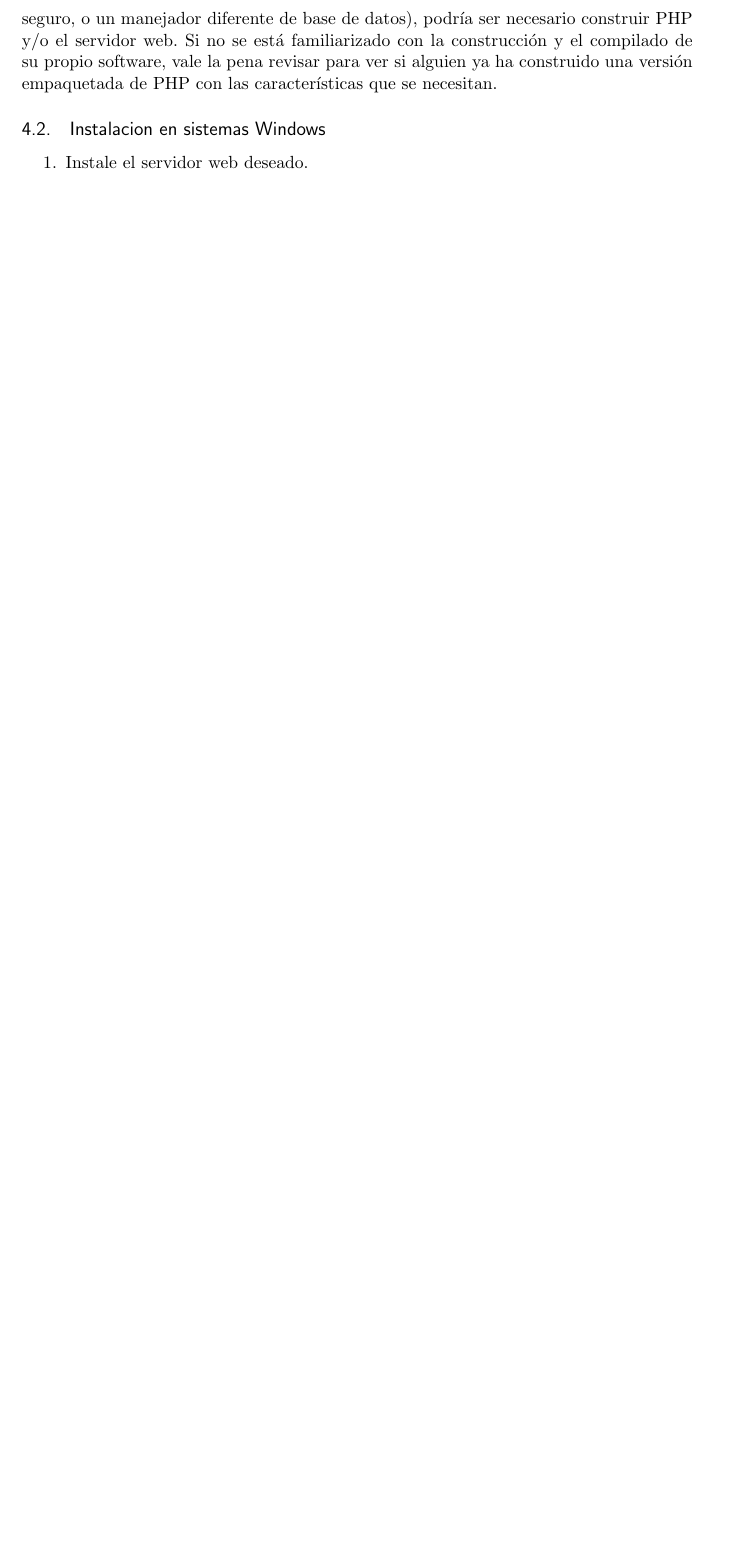
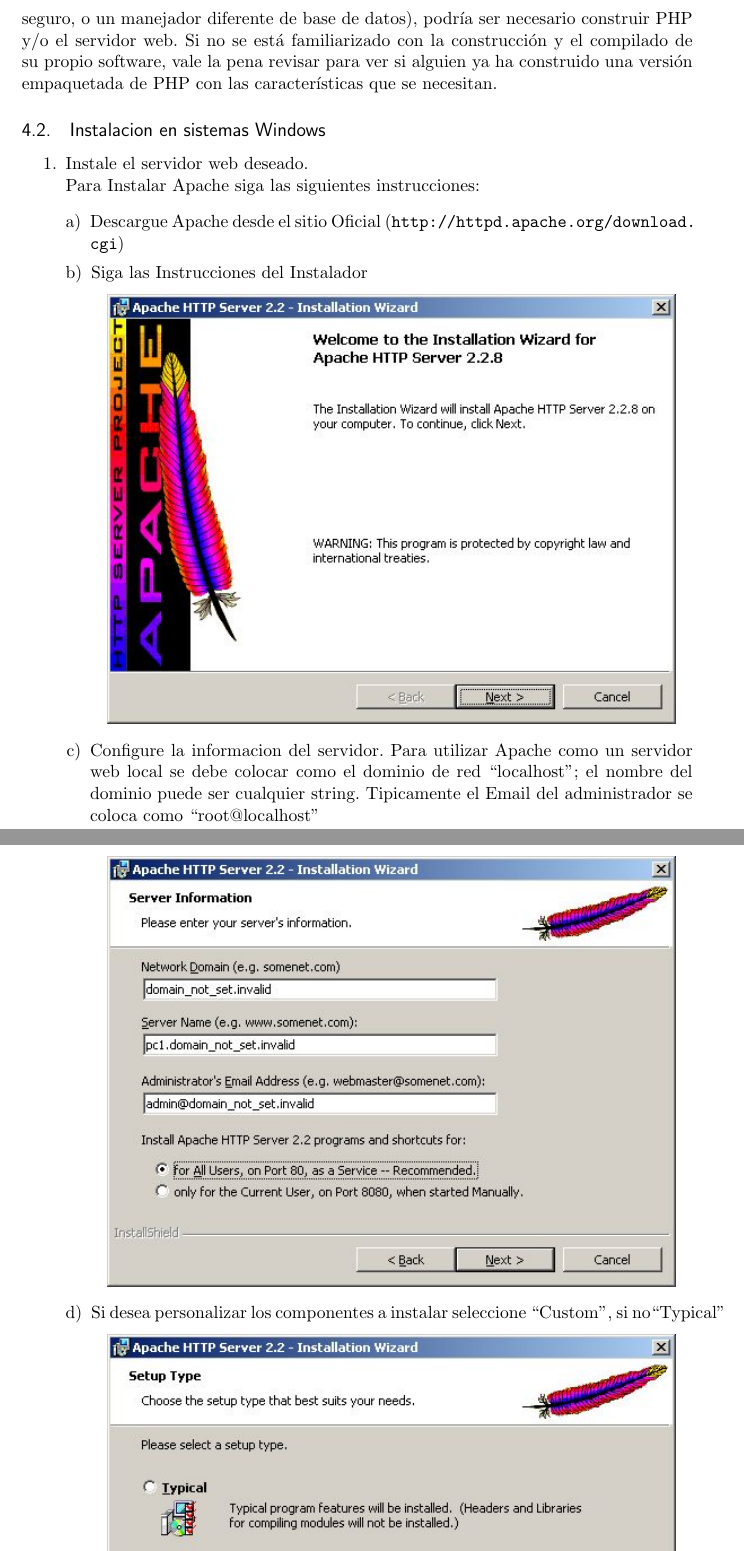
Before and after one commit to eslozano/lenguajes01PHP, a LaTeX document (PHP.tex): part of page 4 of 6 before the commit and two parts of pages 4 and 5 of 11 after it, the two joined at a grey line, cut so that both start at the same text, the shorter picture padded with empty space. Compiled offline with pdfLaTeX.

Commit message:
Añadido tutorial instalacion Apache

```diff
--- a/PHP.tex
+++ b/PHP.tex
@@ -132,4 +132,17 @@
 \subsection{Instalacion en sistemas Windows}
 
 \begin{enumerate}
-\item Instale el servidor web deseado.
+\item Instale el servidor web deseado.\\
+Para Instalar Apache siga las siguientes instrucciones:
+\begin{enumerate}[a)]
+\item Descargue Apache desde el sitio Oficial (\url{http://httpd.apache.org/download.cgi})
+\item Siga las Instrucciones del Instalador
+\begin{center}
+\includegraphics[scale=0.7]{Imagenes/Apache01.jpg}
+\end{center}
+\item Configure la informacion del servidor. Para utilizar Apache como un servidor web local se debe colocar  como el dominio de red ``localhost''; el nombre del dominio puede ser cualquier string. Tipicamente el Email del administrador se coloca como ``root@localhost''
+\begin{center}
+\includegraphics[scale=0.7]{Imagenes/Apache02.jpg}
+\end{center}
+\item Si desea personalizar los componentes a instalar seleccione ``Custom'', si no``Typical''
+\begin{center}
```
Also changed, not shown: Imagenes/Apache01.jpg (added), Imagenes/Apache02.jpg (added), Imagenes/Apache03.jpg (added), Imagenes/Apache04.jpg (added), Imagenes/Apache05.jpg (added), Imagenes/Apache06.jpg (added), Imagenes/Apache07.jpg (added), PHP.pdf, PHP.tex (23 more changed lines).
